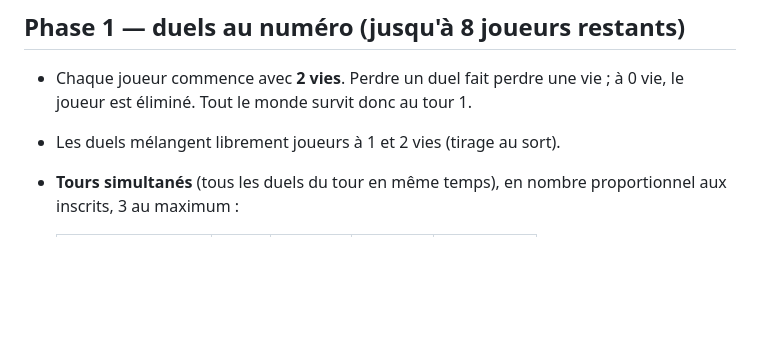
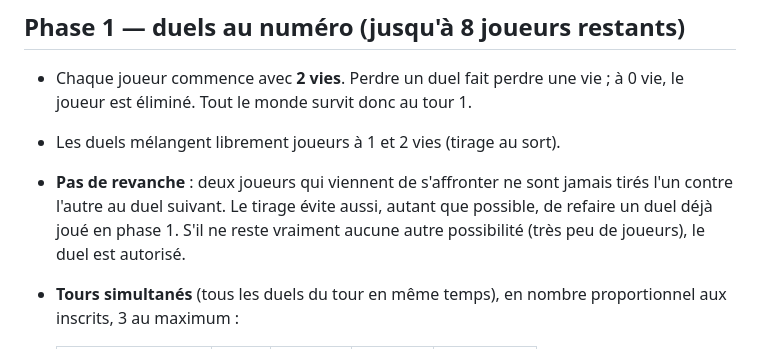
Before and after one commit to UlysseAC/Soiree-jeux, a Markdown page: docs/jeu2-duel-far-west.md, the part around the change. Rendered like a GitHub page; blank space fills up the shorter version.

Commit message:
Jeu 2 : pas deux fois de suite le même duel
Co-Authored-By: Claude Opus 5.5 <noreply@anthropic.com>
Claude-Session: https://claude.ai/code/session_015RP7avSmuvnYSP7MQTDzas

```diff
--- a/docs/jeu2-duel-far-west.md
+++ b/docs/jeu2-duel-far-west.md
@@ -12,6 +12,7 @@ Cahier des charges validé. Maquette de l'écran public : [`maquettes/duel-far-w
 
 - Chaque joueur commence avec **2 vies**. Perdre un duel fait perdre une vie ; à 0 vie, le joueur est éliminé. Tout le monde survit donc au tour 1.
 - Les duels mélangent librement joueurs à 1 et 2 vies (tirage au sort).
+- **Pas de revanche** : deux joueurs qui viennent de s'affronter ne sont jamais tirés l'un contre l'autre au duel suivant. Le tirage évite aussi, autant que possible, de refaire un duel déjà joué en phase 1. S'il ne reste vraiment aucune autre possibilité (très peu de joueurs), le duel est autorisé.
 - **Tours simultanés** (tous les duels du tour en même temps), en nombre proportionnel aux inscrits, 3 au maximum :
 
   | Inscrits | < 16 | 16 à 29 | 30 à 44 | 45 et plus |
```
